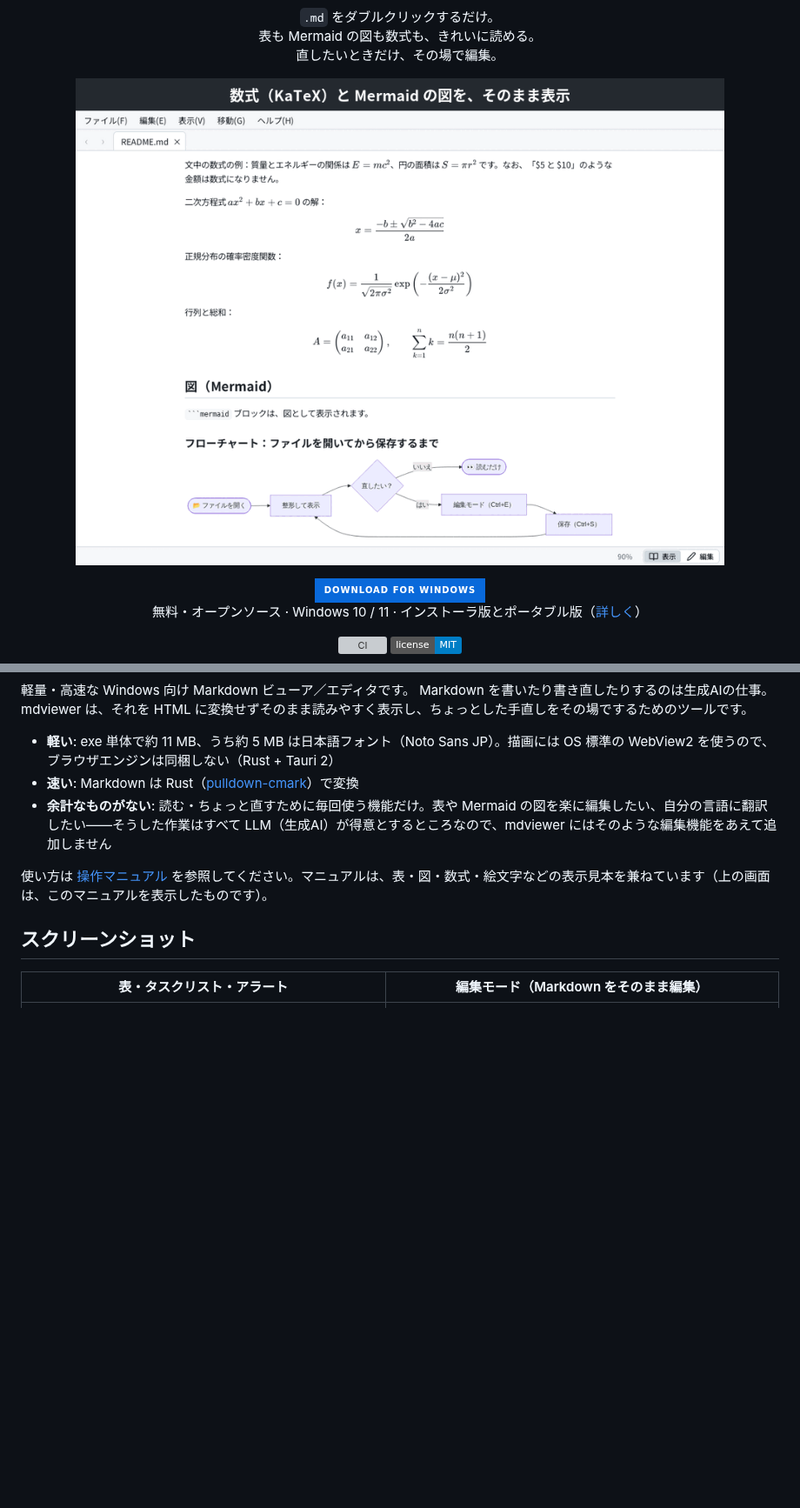
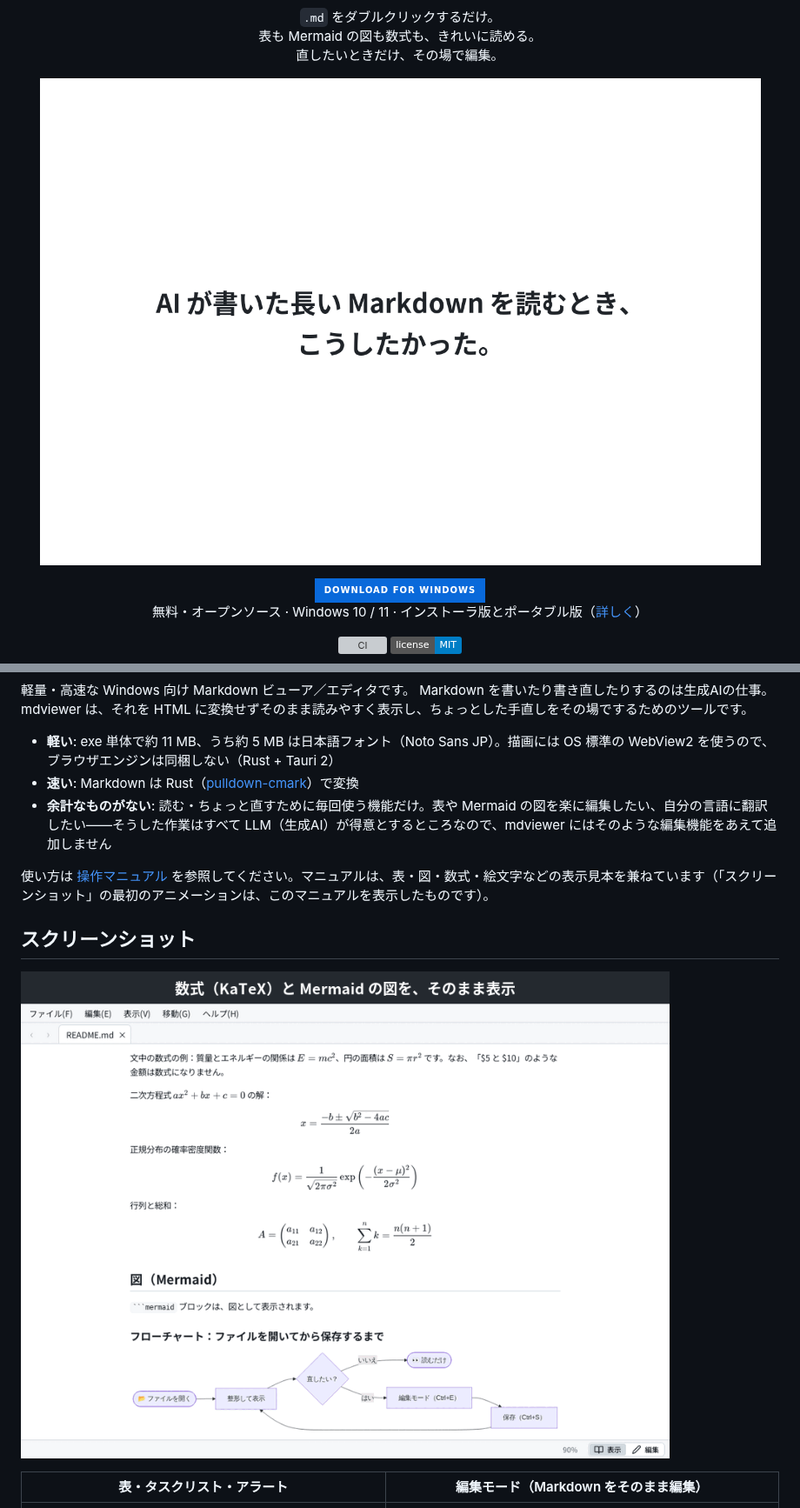
Before and after one commit to muraken720/mdviewer, a Markdown page: README.ja.md, 2 parts joined by grey strips. Shown at 87% size. Rendered like a GitHub page; pictures changed too: docs/images/ja/hero-demo.gif (added); badges without logos; blank space fills up the shorter version; grey boxes are pictures that could not be loaded.

```diff
--- a/README.ja.md
+++ b/README.ja.md
@@ -10,7 +10,7 @@
 直したいときだけ、その場で編集。
 </p>
 
-<p align="center"><img src="docs/images/ja/demo.gif" alt="mdviewer: 数式と図、表、編集モード、ダークテーマと検索、表示メニュー"></p>
+<p align="center"><img src="docs/images/ja/hero-demo.gif" alt="mdviewer: 長いレポートを開き、目次の見出しをクリックしてその場所へ移動し、Ctrl+E でその場で 1 行直して、もう一度 Ctrl+E で整形表示を確認する"></p>
 
 <p align="center">
 <a href="https://github.com/muraken720/mdviewer/releases/latest"><img src="https://img.shields.io/badge/Download_for_Windows-0969da?style=for-the-badge" alt="Windows 版をダウンロード"></a><br>
@@ -31,9 +31,11 @@ Markdown を書いたり書き直したりするのは生成AIの仕事。mdview
 - **速い**: Markdown は Rust（[pulldown-cmark](https://github.com/pulldown-cmark/pulldown-cmark)）で変換
 - **余計なものがない**: 読む・ちょっと直すために毎回使う機能だけ。表や Mermaid の図を楽に編集したい、自分の言語に翻訳したい――そうした作業はすべて LLM（生成AI）が得意とするところなので、mdviewer にはそのような編集機能をあえて追加しません
 
-使い方は [操作マニュアル](docs/manual/ja/README.md) を参照してください。マニュアルは、表・図・数式・絵文字などの表示見本を兼ねています（上の画面は、このマニュアルを表示したものです）。
+使い方は [操作マニュアル](docs/manual/ja/README.md) を参照してください。マニュアルは、表・図・数式・絵文字などの表示見本を兼ねています（「スクリーンショット」の最初のアニメーションは、このマニュアルを表示したものです）。
 
 ## スクリーンショット
+
+![mdviewer: 数式と図、表、編集モード、ダークテーマと検索、表示メニュー](docs/images/ja/demo.gif)
 
 | 表・タスクリスト・アラート | 編集モード（Markdown をそのまま編集） |
 |:---:|:---:|
```
Also changed, not shown: README.md (+5 -3 lines), docs/images/hero-demo.gif (added).
